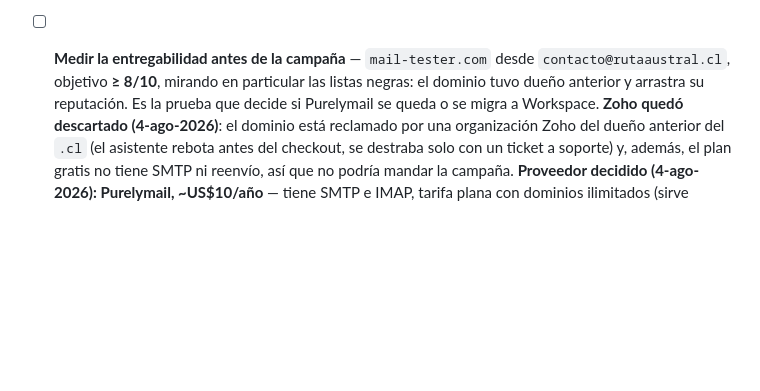
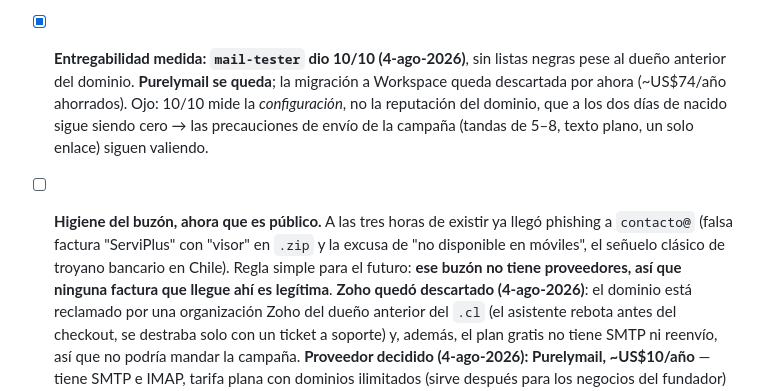
Before and after one commit to multix20/patagonia-austral, a Markdown page: ESTADO_Y_PENDIENTES.md, the part around the change. Drawn GitHub-style; blank space fills up the shorter version.

Commit message:
mail-tester 10/10: Purelymail se queda, y regla contra el phishing del buzon
La prueba que decidia el proveedor salio 10/10 y sin listas negras, asi que se
descarta migrar a Workspace. Se deja claro que ese 10/10 mide configuracion y no
reputacion, para no relajar las precauciones de envio de la campana.

Se anota ademas el phishing que llego a las tres horas de existir el buzon
(falsa factura con visor en .zip y "no disponible en moviles"), con la regla
practica: contacto@ no tiene proveedores, ninguna factura ahi es legitima.

Co-Authored-By: Claude Opus 5 <noreply@anthropic.com>
Claude-Session: https://claude.ai/code/session_01EDDPFN1ys5kvDPnZyaEsew

```diff
--- a/ESTADO_Y_PENDIENTES.md
+++ b/ESTADO_Y_PENDIENTES.md
@@ -71,10 +71,17 @@ después de escribirlo todo.
       llega con **enviado por / firmado por `rutaaustral.cl`** (SPF y DKIM
       alineados, no `gmail.com`).
       **Paso a paso completo y trampas: `DEPLOY.md` §2.4.1.**
-- [ ] **Medir la entregabilidad antes de la campaña** — `mail-tester.com` desde
-      `contacto@rutaaustral.cl`, objetivo **≥ 8/10**, mirando en particular las
-      listas negras: el dominio tuvo dueño anterior y arrastra su reputación.
-      Es la prueba que decide si Purelymail se queda o se migra a Workspace.
+- [x] **Entregabilidad medida: `mail-tester` dio 10/10 (4-ago-2026)**, sin
+      listas negras pese al dueño anterior del dominio. **Purelymail se queda**;
+      la migración a Workspace queda descartada por ahora (~US$74/año ahorrados).
+      Ojo: 10/10 mide la *configuración*, no la reputación del dominio, que a los
+      dos días de nacido sigue siendo cero → las precauciones de envío de la
+      campaña (tandas de 5–8, texto plano, un solo enlace) siguen valiendo.
+- [ ] **Higiene del buzón, ahora que es público.** A las tres horas de existir ya
+      llegó phishing a `contacto@` (falsa factura "ServiPlus" con "visor" en
+      `.zip` y la excusa de "no disponible en móviles", el señuelo clásico de
+      troyano bancario en Chile). Regla simple para el futuro: **ese buzón no
+      tiene proveedores, así que ninguna factura que llegue ahí es legítima**.
       **Zoho quedó descartado (4-ago-2026)**: el dominio está reclamado por una
       organización Zoho del dueño anterior del `.cl` (el asistente rebota antes
       del checkout, se destraba solo con un ticket a soporte) y, además, el plan
```
